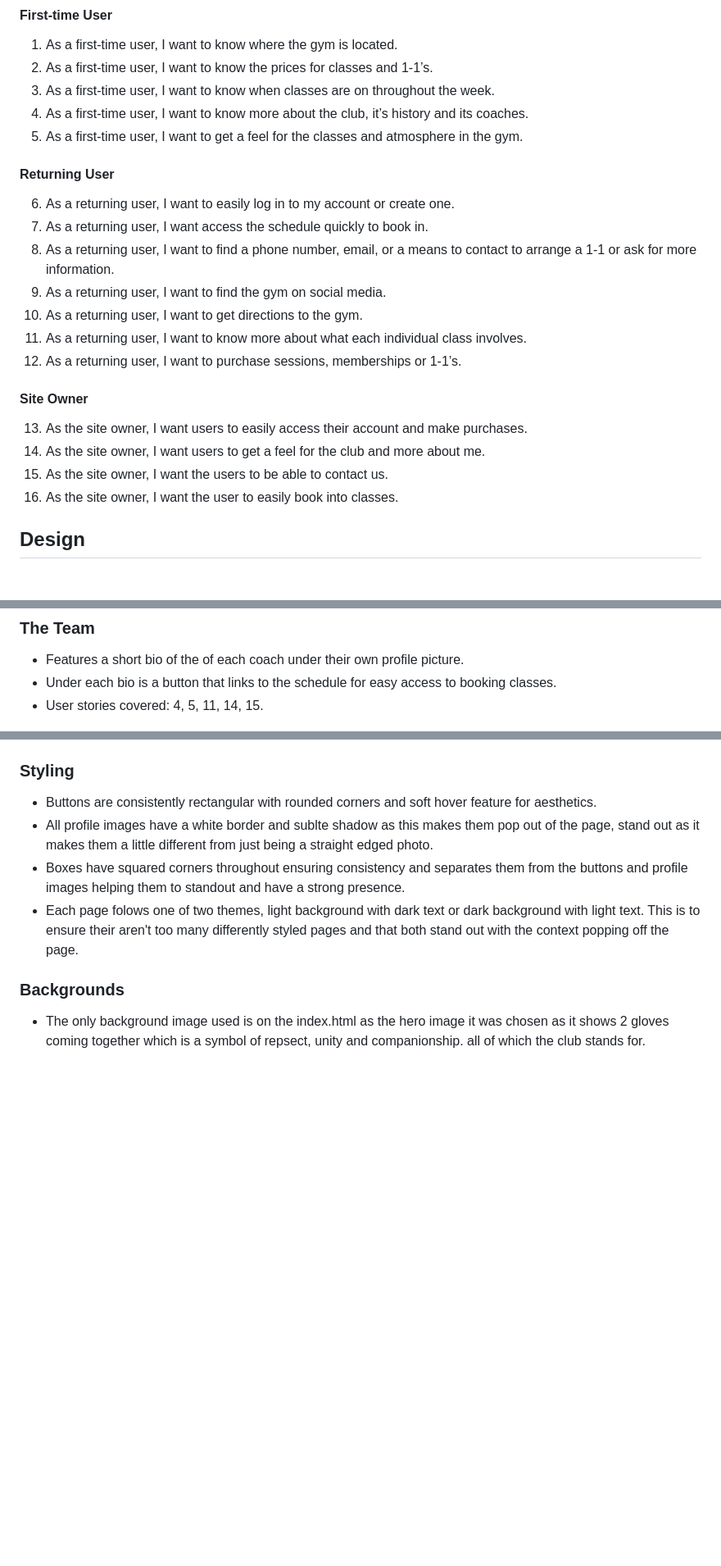
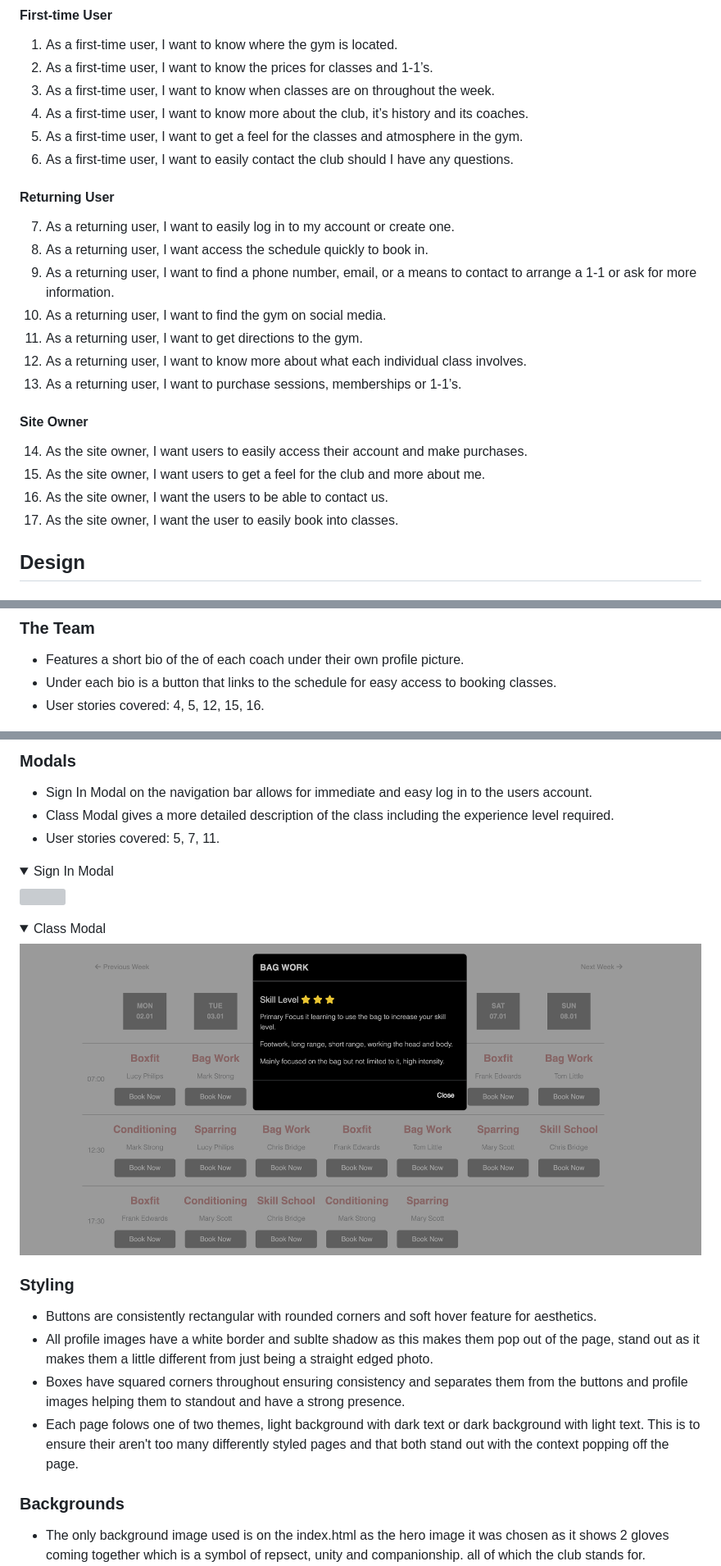
Before and after one commit to jamie2210/CI_MS1_TBC, a Markdown page: README.md, 3 parts joined by grey strips. Shown: that part at 82% size. Drawn GitHub-style; pictures changed too: docs/features/feature-class-modal.png (added); folded sections open; blank space fills up the shorter version; grey boxes are pictures that could not be loaded.

```diff
--- a/README.md
+++ b/README.md
@@ -96,22 +96,23 @@ Primary goal is to provide an informative good-looking website that showcases To
 3. As a first-time user, I want to know when classes are on throughout the week.
 4. As a first-time user, I want to know more about the club, it’s history and its coaches.
 5. As a first-time user, I want to get a feel for the classes and atmosphere in the gym.
+6. As a first-time user, I want to easily contact the club should I have any questions.
 
 
 #### Returning User
-6. As a returning user, I want to easily log in to my account or create one.
-7. As a returning user, I want access the schedule quickly to book in.
-8. As a returning user, I want to find a phone number, email, or a means to contact to arrange a 1-1 or ask for more information.
-9. As a returning user, I want to find the gym on social media.
-10. As a returning user, I want to get directions to the gym.
-11. As a returning user, I want to know more about what each individual class involves.
-12. As a returning user, I want to purchase sessions, memberships or 1-1’s.
+7. As a returning user, I want to easily log in to my account or create one.
+8. As a returning user, I want access the schedule quickly to book in.
+9. As a returning user, I want to find a phone number, email, or a means to contact to arrange a 1-1 or ask for more information.
+10. As a returning user, I want to find the gym on social media.
+11. As a returning user, I want to get directions to the gym.
+12. As a returning user, I want to know more about what each individual class involves.
+13. As a returning user, I want to purchase sessions, memberships or 1-1’s.
 
 #### Site Owner
-13. As the site owner, I want users to easily access their account and make purchases.
-14. As the site owner, I want users to get a feel for the club and more about me.
-15. As the site owner, I want the users to be able to contact us.
-16. As the site owner, I want the user to easily book into classes.
+14. As the site owner, I want users to easily access their account and make purchases.
+15. As the site owner, I want users to get a feel for the club and more about me.
+16. As the site owner, I want the users to be able to contact us.
+17. As the site owner, I want the user to easily book into classes.
 
 ## Design
 
@@ -276,7 +277,7 @@ links to the Homepage, About page, The Team page, Prices Page, Class Schedule Pa
 ### The Team
 - Features a short bio of the of each coach under their own profile picture.
 - Under each bio is a button that links to the schedule for easy access to booking classes.
-- User stories covered: 4, 5, 11, 14, 15.
+- User stories covered: 4, 5, 12, 15, 16.
 
 ![The Team](docs/features/feature-the-team.png)
 
@@ -304,3 +319,18 @@ links to the Homepage, About page, The Team page, Prices Page, Class Schedule Pa
+### Modals
+- Sign In Modal on the navigation bar allows for immediate and easy log in to the users account.
+- Class Modal gives a more detailed description of the class including the experience level required.
+- User stories covered: 5, 7, 11.
+
+<details><summary>Sign In Modal</summary>
+<img src="docs/features/feature-sign-in-modal.png">
+</details>
+<details><summary>Class Modal</summary>
+<img src="docs/features/feature-class-modal.png">
+</details>
+
+
+
+
 
 
 
```
Also changed, not shown: other parts of README.md (+23 -9 lines), docs/features/feature-class-schedule.png (added), docs/features/feature-get-in-touch.png (added), 2 other files.
